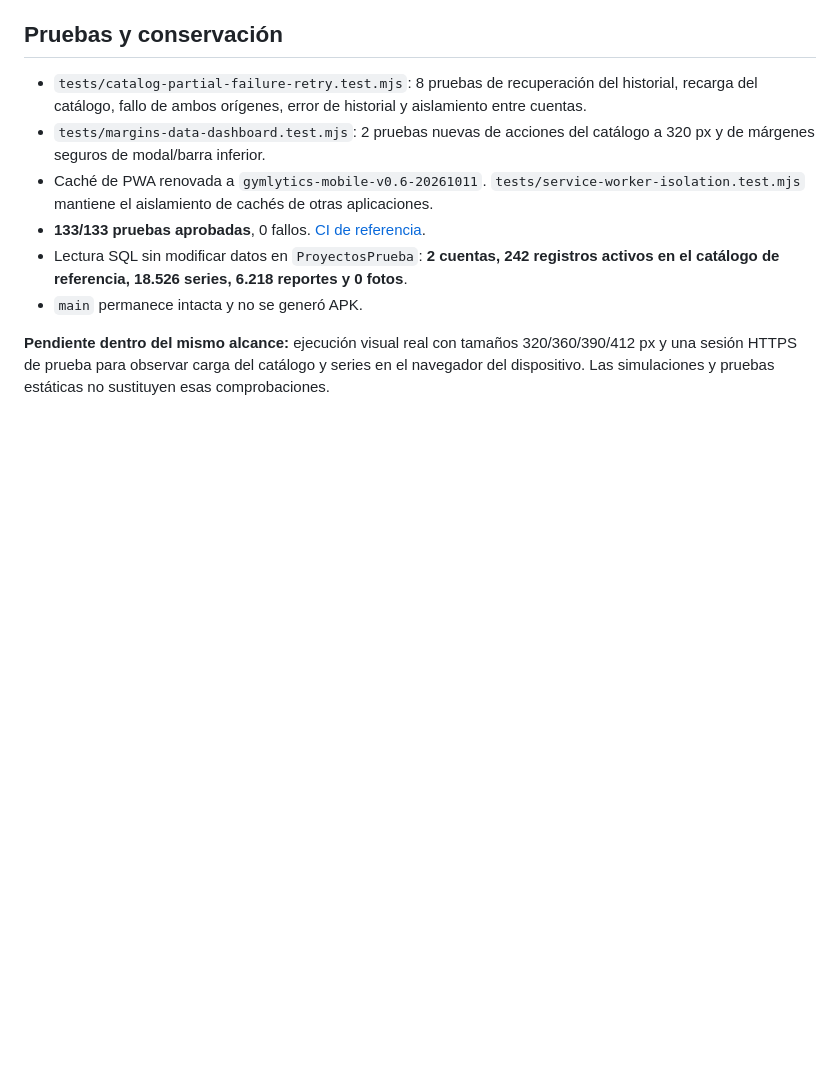
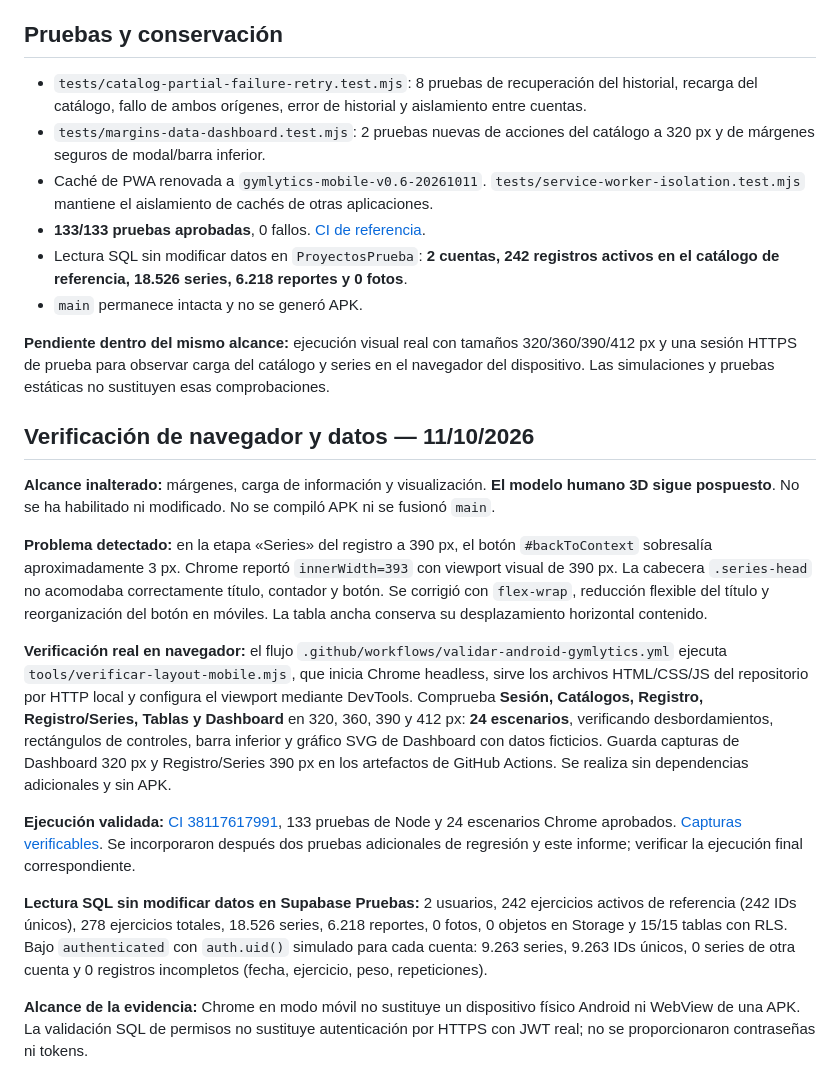
Before and after one commit to datapublicm/AplicativoGymWebGit, a Markdown page: Android-Gymlytics/docs/REVISION_MARGENES_Y_CARGA_20261011.md, the part around the change. GitHub-like rendering; blank space fills up the shorter version.

Commit message:
docs(gymlytics): documentar comprobación de 24 pantallas y RLS manteniendo 3D pospuesto

```diff
--- a/Android-Gymlytics/docs/REVISION_MARGENES_Y_CARGA_20261011.md
+++ b/Android-Gymlytics/docs/REVISION_MARGENES_Y_CARGA_20261011.md
@@ -32,3 +32,18 @@ Se conservó el Dashboard ya implementado: los indicadores de peso, repeticiones
 - `main` permanece intacta y no se generó APK.
 
 **Pendiente dentro del mismo alcance:** ejecución visual real con tamaños 320/360/390/412 px y una sesión HTTPS de prueba para observar carga del catálogo y series en el navegador del dispositivo. Las simulaciones y pruebas estáticas no sustituyen esas comprobaciones.
+
+
+## Verificación de navegador y datos — 11/10/2026
+
+**Alcance inalterado:** márgenes, carga de información y visualización. **El modelo humano 3D sigue pospuesto**. No se ha habilitado ni modificado. No se compiló APK ni se fusionó `main`.
+
+**Problema detectado:** en la etapa «Series» del registro a 390 px, el botón `#backToContext` sobresalía aproximadamente 3 px. Chrome reportó `innerWidth=393` con viewport visual de 390 px. La cabecera `.series-head` no acomodaba correctamente título, contador y botón. Se corrigió con `flex-wrap`, reducción flexible del título y reorganización del botón en móviles. La tabla ancha conserva su desplazamiento horizontal contenido.
+
+**Verificación real en navegador:** el flujo `.github/workflows/validar-android-gymlytics.yml` ejecuta `tools/verificar-layout-mobile.mjs`, que inicia Chrome headless, sirve los archivos HTML/CSS/JS del repositorio por HTTP local y configura el viewport mediante DevTools. Comprueba **Sesión, Catálogos, Registro, Registro/Series, Tablas y Dashboard** en 320, 360, 390 y 412 px: **24 escenarios**, verificando desbordamientos, rectángulos de controles, barra inferior y gráfico SVG de Dashboard con datos ficticios. Guarda capturas de Dashboard 320 px y Registro/Series 390 px en los artefactos de GitHub Actions. Se realiza sin dependencias adicionales y sin APK.
+
+**Ejecución validada:** [CI 38117617991](https://github.com/datapublicm/AplicativoGymWebGit/actions/runs/38117617991), 133 pruebas de Node y 24 escenarios Chrome aprobados. [Capturas verificables](https://github.com/datapublicm/AplicativoGymWebGit/actions/runs/38117617991/artifacts/11693841679). Se incorporaron después dos pruebas adicionales de regresión y este informe; verificar la ejecución final correspondiente.
+
+**Lectura SQL sin modificar datos en Supabase Pruebas:** 2 usuarios, 242 ejercicios activos de referencia (242 IDs únicos), 278 ejercicios totales, 18.526 series, 6.218 reportes, 0 fotos, 0 objetos en Storage y 15/15 tablas con RLS. Bajo `authenticated` con `auth.uid()` simulado para cada cuenta: 9.263 series, 9.263 IDs únicos, 0 series de otra cuenta y 0 registros incompletos (fecha, ejercicio, peso, repeticiones).
+
+**Alcance de la evidencia:** Chrome en modo móvil no sustituye un dispositivo físico Android ni WebView de una APK. La validación SQL de permisos no sustituye autenticación por HTTPS con JWT real; no se proporcionaron contraseñas ni tokens.
```
